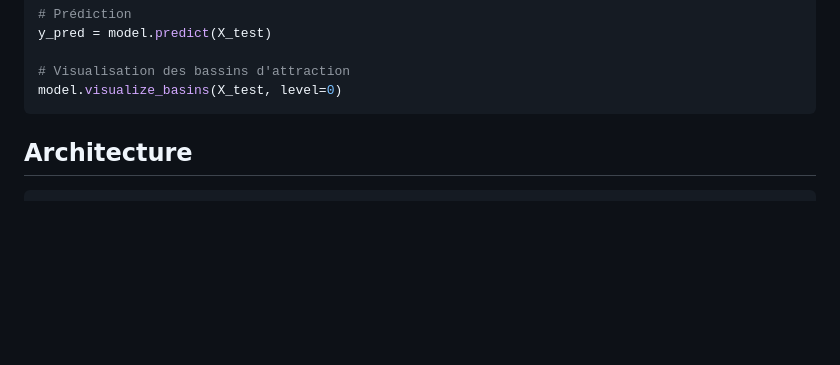
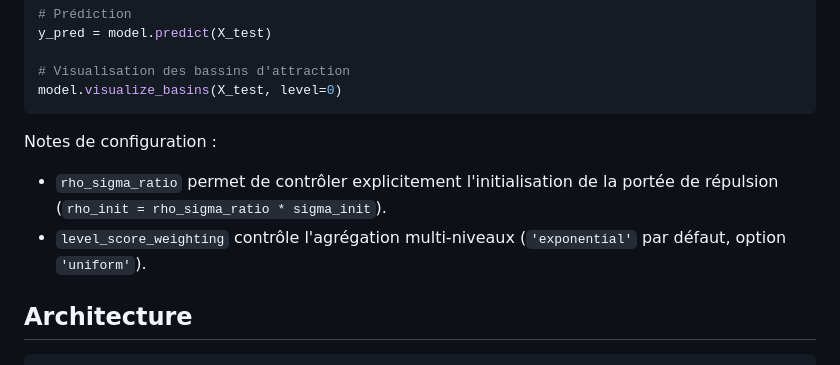
Before and after one commit to ikobootloader/HIERARCHICAL-ATTRACTOR-MACHINE-LEARNING, a Markdown page: README.md, the part around the change. Rendered like a GitHub page; blank space fills up the shorter version.

````diff
--- a/README.md
+++ b/README.md
@@ -44,6 +44,12 @@ y_pred = model.predict(X_test)
 # Visualisation des bassins d'attraction
 model.visualize_basins(X_test, level=0)
 ```
+
+Notes de configuration :
+- `rho_sigma_ratio` permet de contrôler explicitement l'initialisation
+  de la portée de répulsion (`rho_init = rho_sigma_ratio * sigma_init`).
+- `level_score_weighting` contrôle l'agrégation multi-niveaux
+  (`'exponential'` par défaut, option `'uniform'`).
 
 ## Architecture
 
````
Also changed, not shown: CHANGELOG.md (+28 -0 lines).
